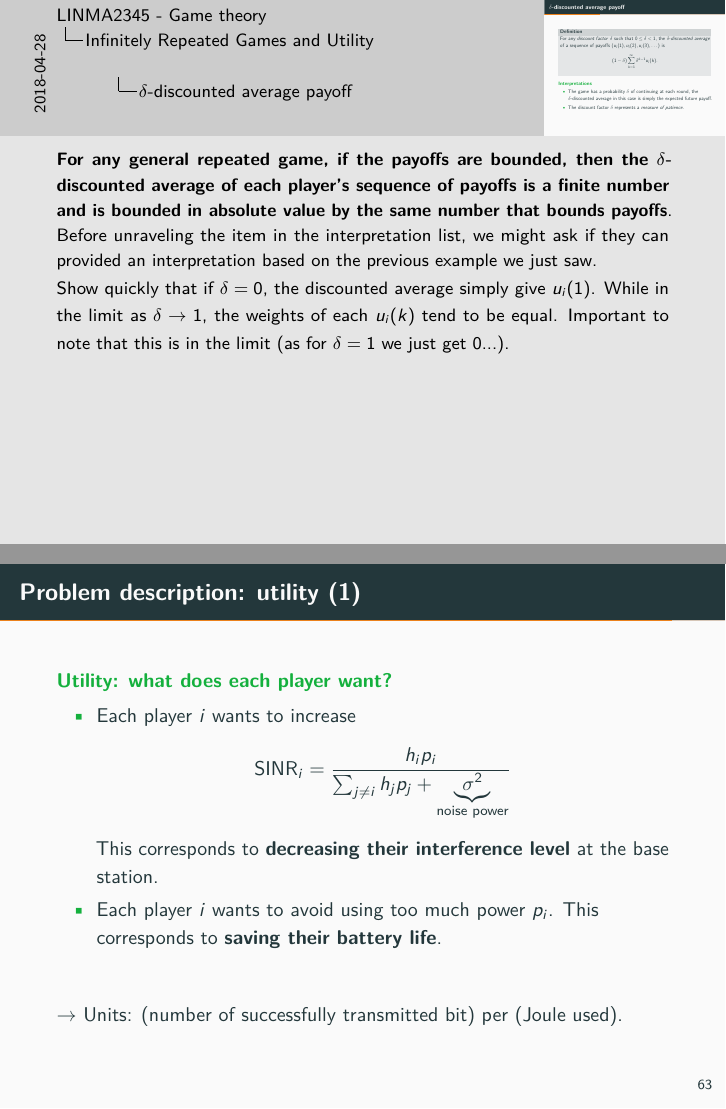
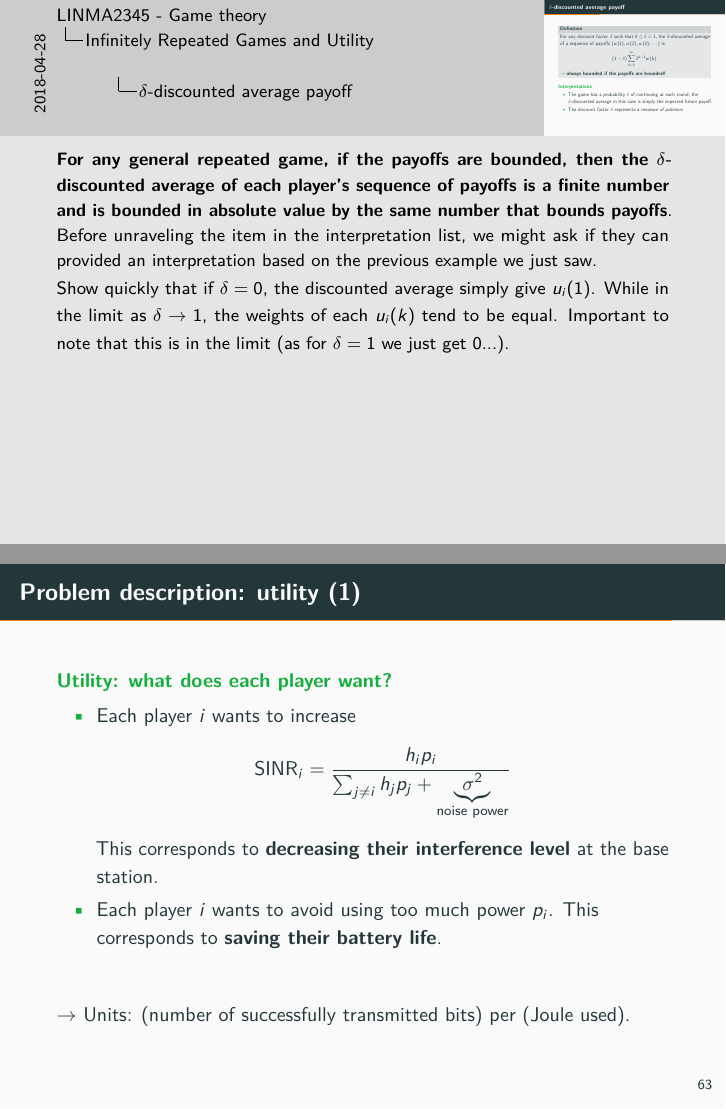
Before and after one commit to jonathan-sarteel/LINMA2345-flipped-class, LaTeX slides (slides/main.tex, which reads slides/application.tex, slides/infinitely-rep-games-utility.tex): pages 41 and 113 of 129 before the commit and pages 41 and 116 of 132 after it, joined at a grey line. Compiled offline with pdfLaTeX.

Commit message:
Typos fixing (again)

```diff
--- a/slides/application.tex
+++ b/slides/application.tex
@@ -105,20 +91,42 @@ postaction={decorate}}}
     \end{figure}
 \end{frame}
 
+\begin{frame}{Problem description: players and strategy space}
+    \begin{exampleblock}{Players and strategy space}
+        \begin{itemize}
+            \pause
+            \item Players are smartphones willing to upload some data to a single base station (e.g. in
+            a 4G network)
+            \pause
+            \item Each player controls its transmitted power level $p_i \ge 0$
+        \end{itemize}
+    \end{exampleblock}
+
+    \vspace{0.5cm}
+    \pause
+    \begin{block}{Parameter}
+        The power attenuation between player $i$ and the base station is $h_i \ge 0$.
+    \end{block}
+\end{frame}
+
+
 \begin{frame}{Problem description: utility (1)}
     \begin{exampleblock}{Utility: what does each player want?}
         \begin{itemize}
+            \pause
             \item Each player $i$ wants to increase
             \[ \text{SINR}_i = \frac{h_ip_i}{\sum_{j\neq i} h_jp_j
                 + \underbrace{\sigma^2}_\text{noise power}} \]
             This corresponds to \textbf{decreasing their interference level} at the base station.
+            \pause
             \item Each player $i$ wants to avoid using too much power $p_i$. This corresponds
             to \textbf{saving their battery life}.
         \end{itemize}
     \end{exampleblock}
 
+    \pause
     \vspace{0.5cm}
-    $\to$ Units: (number of successfully transmitted bit) per (Joule used).
+    $\to$ Units: (number of successfully transmitted bits) per (Joule used).
 \end{frame}
 
 \begin{frame}{Problem description: utility (2)}
--- a/slides/infinitely-rep-games-utility.tex
+++ b/slides/infinitely-rep-games-utility.tex
@@ -64,6 +64,7 @@
         For any \textit{discount factor} $\delta$ such that $0 \le \delta < 1$, the $\delta$-\textit{discounted
         average} of a sequence of payoffs $(u_i(1), u_i(2), u_i(3), \dots)$ is
         \[ (1-\delta)\sum_{k=1}^{\infty} \delta^{k-1}u_i(k). \]
+        $\to$ \textbf{always bounded if the payoffs are bounded!}
     \end{block}
 
     \setbeamercolor{itemize item}{fg=green,bg=white}
```
Also changed, not shown: slides/infinitely-rep-games.tex (+1 -1 lines), slides/main.tex (+1 -1 lines), slides/application.tex (16 more changed lines).
